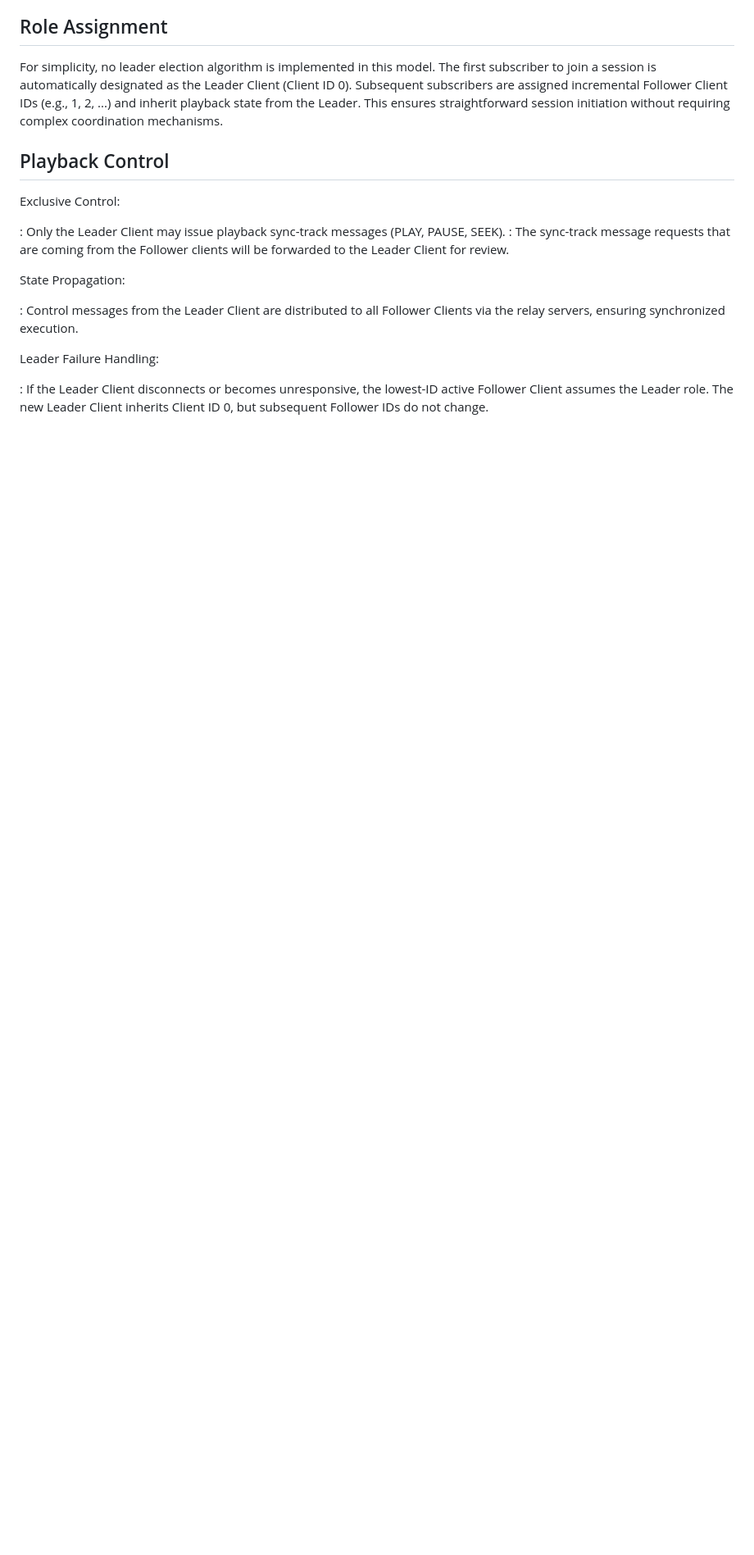
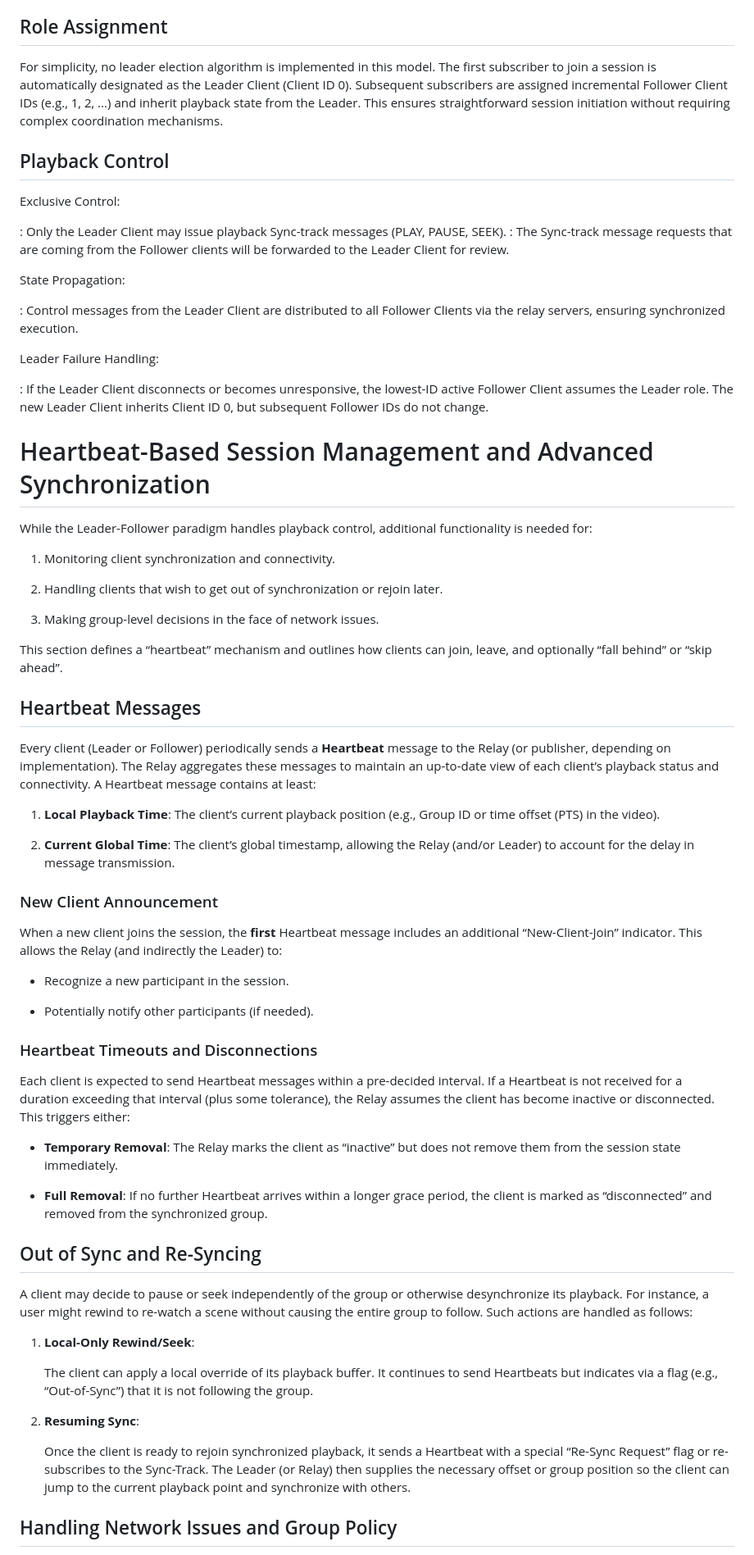
Before and after one commit to streaming-university/draft-shareplay-moq, a Markdown page: draft-gurel-shareplay-moq.md, the part around one of its changes. Shown at 82% size. Drawn GitHub-style; blank space fills up the shorter version.

Commit message:
Heartbeast based session management and advanced synchronization added.

```diff
--- a/draft-gurel-shareplay-moq.md
+++ b/draft-gurel-shareplay-moq.md
@@ -269,8 +268,8 @@ For simplicity, no leader election algorithm is implemented in this model. The f
 
 Exclusive Control:
 
-: Only the Leader Client may issue playback sync-track messages (PLAY, PAUSE, SEEK).
-: The sync-track message requests that are coming from the Follower clients will be forwarded to the Leader Client for review.
+: Only the Leader Client may issue playback Sync-track messages (PLAY, PAUSE, SEEK).
+: The Sync-track message requests that are coming from the Follower clients will be forwarded to the Leader Client for review.
 
 State Propagation:
 
@@ -280,3 +279,79 @@ Leader Failure Handling:
 
 : If the Leader Client disconnects or becomes unresponsive, the lowest-ID active Follower Client assumes the Leader role. The new Leader Client inherits Client ID 0, but subsequent Follower IDs do not change.
 
+# Heartbeat-Based Session Management and Advanced Synchronization
+
+
+
+While the Leader-Follower paradigm handles playback control, additional functionality is needed for:
+
+1. Monitoring client synchronization and connectivity.
+
+2. Handling clients that wish to get out of synchronization or rejoin later.
+
+3. Making group-level decisions in the face of network issues.
+
+
+
+This section defines a “heartbeat” mechanism and outlines how clients can join, leave, and optionally “fall behind” or “skip ahead”.
+
+
+
+## Heartbeat Messages
+
+
+
+Every client (Leader or Follower) periodically sends a **Heartbeat** message to the Relay (or publisher, depending on implementation). The Relay aggregates these messages to maintain an up-to-date view of each client’s playback status and connectivity. A Heartbeat message contains at least:
+
+1. **Local Playback Time**: The client’s current playback position (e.g., Group ID or time offset (PTS) in the video).
+
+2. **Current Global Time**: The client’s global timestamp, allowing the Relay (and/or Leader) to account for the delay in message transmission.
+
+
+
+### New Client Announcement
+
+
+
+When a new client joins the session, the **first** Heartbeat message includes an additional “New-Client-Join” indicator. This allows the Relay (and indirectly the Leader) to:
+
+- Recognize a new participant in the session.
+
+- Potentially notify other participants (if needed).
+
+
+
+### Heartbeat Timeouts and Disconnections
+
+
+
+Each client is expected to send Heartbeat messages within a pre-decided interval. If a Heartbeat is not received for a duration exceeding that interval (plus some tolerance), the Relay assumes the client has become inactive or disconnected. This triggers either:
+
+- **Temporary Removal**: The Relay marks the client as “inactive” but does not remove them from the session state immediately.
+
+- **Full Removal**: If no further Heartbeat arrives within a longer grace period, the client is marked as “disconnected” and removed from the synchronized group.
+
+
+
+## Out of Sync and Re-Syncing
+
+
+
+A client may decide to pause or seek independently of the group or otherwise desynchronize its playback. For instance, a user might rewind to re-watch a scene without causing the entire group to follow. Such actions are handled as follows:
+
+
+
+1. **Local-Only Rewind/Seek**:
+
+   The client can apply a local override of its playback buffer. It continues to send Heartbeats but indicates via a flag (e.g., “Out-of-Sync”) that it is not following the group.
+
+2. **Resuming Sync**:
+
+   Once the client is ready to rejoin synchronized playback, it sends a Heartbeat with a special “Re-Sync Request” flag or re-subscribes to the Sync-Track. The Leader (or Relay) then supplies the necessary offset or group position so the client can jump to the current playback point and synchronize with others.
+
+
+
+## Handling Network Issues and Group Policy
+
+
+
```
Also changed, not shown: other parts of draft-gurel-shareplay-moq.md (+58 -31 lines).
